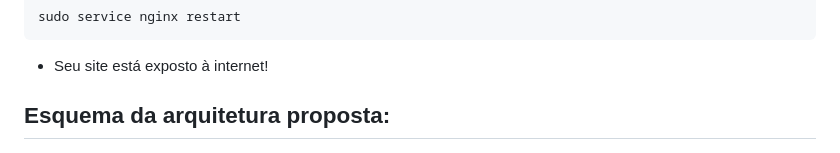
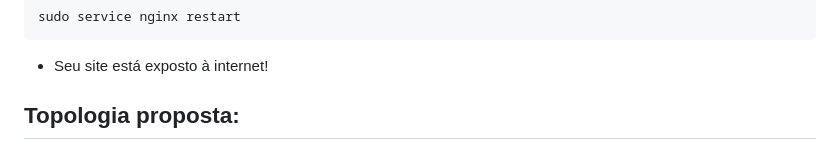
Before and after one commit to brunoperillo/sprint-2-pb-aws-univesp, a Markdown page: README.md, the part around one of its changes. Drawn GitHub-style.

```diff
--- a/README.md
+++ b/README.md
@@ -182,7 +187,7 @@ sudo service nginx restart
 - Seu site está exposto à internet!
 
 
-## Esquema da arquitetura proposta:
+## Topologia proposta:
 
 <img src='assets/aws_web_server.jpg' width='50%'>
 ***
```
Also changed, not shown: other parts of README.md (+11 -0 lines).
